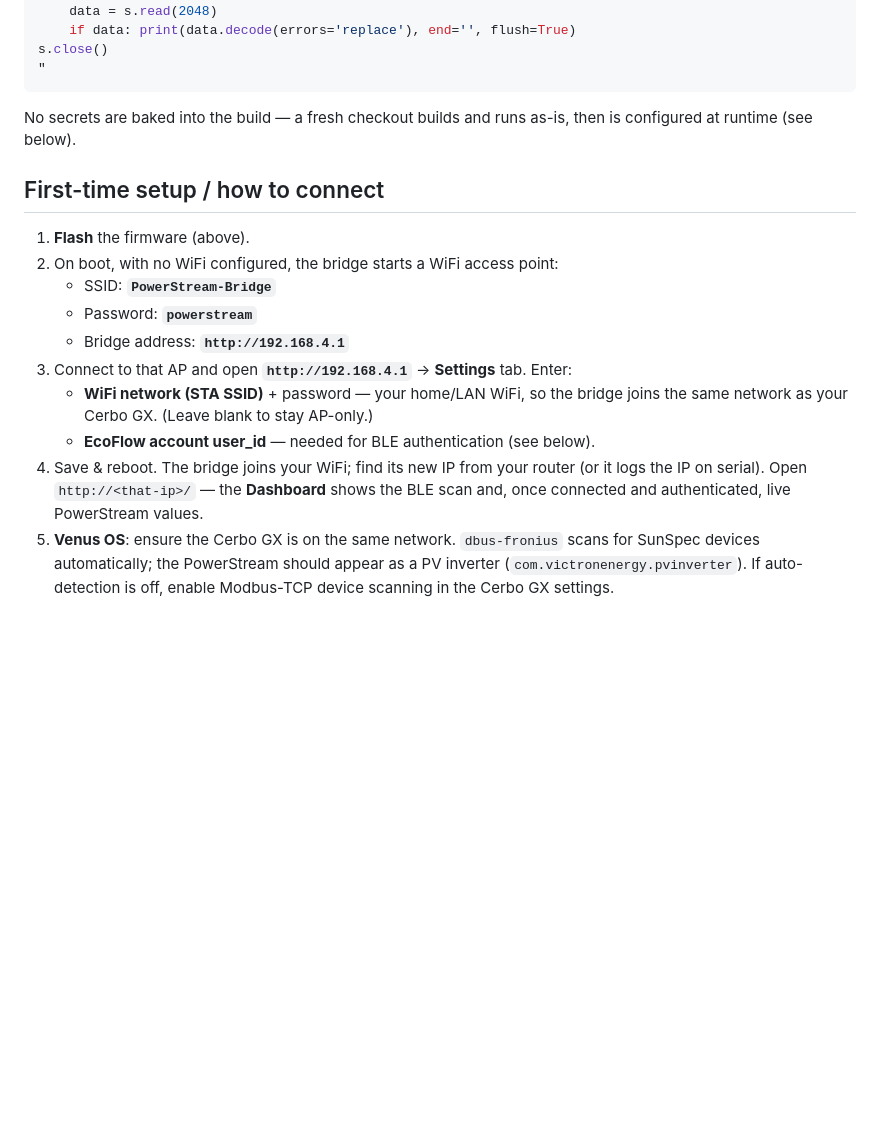
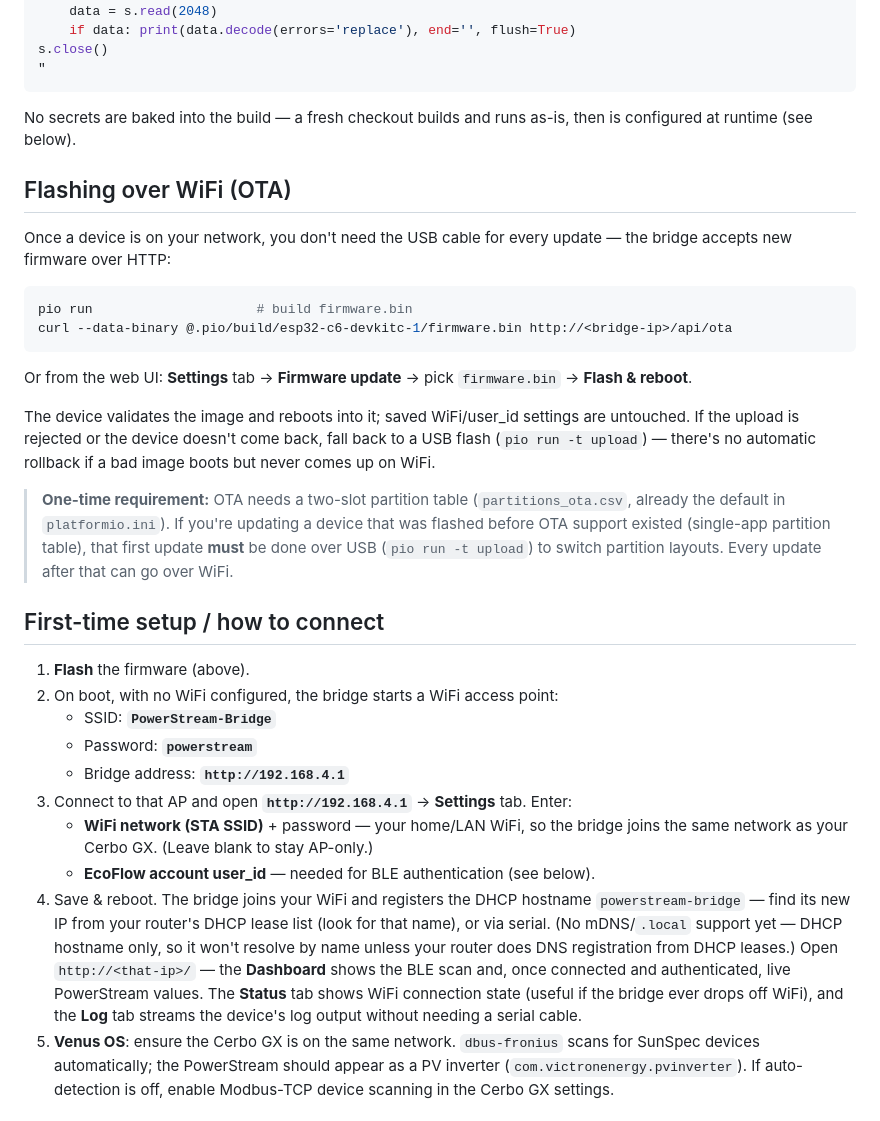
Before and after one commit to nikakoy131/powerstream-venus-bridge, a Markdown page: README.md, the part around the change. GitHub-like rendering; blank space fills up the shorter version.

Commit message:
Document OTA flashing and the new Status/Log tabs in README
Co-Authored-By: Claude Sonnet 5 <noreply@anthropic.com>

````diff
--- a/README.md
+++ b/README.md
@@ -77,6 +77,30 @@ s.close()
 No secrets are baked into the build — a fresh checkout builds and runs as-is, then is
 configured at runtime (see below).
 
+## Flashing over WiFi (OTA)
+
+Once a device is on your network, you don't need the USB cable for every update — the
+bridge accepts new firmware over HTTP:
+
+```bash
+pio run                     # build firmware.bin
+curl --data-binary @.pio/build/esp32-c6-devkitc-1/firmware.bin http://<bridge-ip>/api/ota
+```
+
+Or from the web UI: **Settings** tab → **Firmware update** → pick `firmware.bin` →
+**Flash & reboot**.
+
+The device validates the image and reboots into it; saved WiFi/user_id settings are
+untouched. If the upload is rejected or the device doesn't come back, fall back to a USB
+flash (`pio run -t upload`) — there's no automatic rollback if a bad image boots but never
+comes up on WiFi.
+
+> **One-time requirement:** OTA needs a two-slot partition table
+> (`partitions_ota.csv`, already the default in `platformio.ini`). If you're updating a
+> device that was flashed before OTA support existed (single-app partition table), that
+> first update **must** be done over USB (`pio run -t upload`) to switch partition
+> layouts. Every update after that can go over WiFi.
+
 ## First-time setup / how to connect
 
 1. **Flash** the firmware (above).
@@ -88,9 +112,14 @@ configured at runtime (see below).
    - **WiFi network (STA SSID)** + password — your home/LAN WiFi, so the bridge joins
      the same network as your Cerbo GX. (Leave blank to stay AP-only.)
    - **EcoFlow account user_id** — needed for BLE authentication (see below).
-4. Save & reboot. The bridge joins your WiFi; find its new IP from your router (or it
-   logs the IP on serial). Open `http://<that-ip>/` — the **Dashboard** shows the BLE
-   scan and, once connected and authenticated, live PowerStream values.
+4. Save & reboot. The bridge joins your WiFi and registers the DHCP hostname
+   `powerstream-bridge` — find its new IP from your router's DHCP lease list (look for
+   that name), or via serial. (No mDNS/`.local` support yet — DHCP hostname only, so it
+   won't resolve by name unless your router does DNS registration from DHCP leases.)
+   Open `http://<that-ip>/` — the **Dashboard** shows the BLE scan and, once connected
+   and authenticated, live PowerStream values. The **Status** tab shows WiFi connection
+   state (useful if the bridge ever drops off WiFi), and the **Log** tab streams the
+   device's log output without needing a serial cable.
 5. **Venus OS**: ensure the Cerbo GX is on the same network. `dbus-fronius` scans for
    SunSpec devices automatically; the PowerStream should appear as a PV inverter
    (`com.victronenergy.pvinverter`). If auto-detection is off, enable Modbus-TCP device
````
